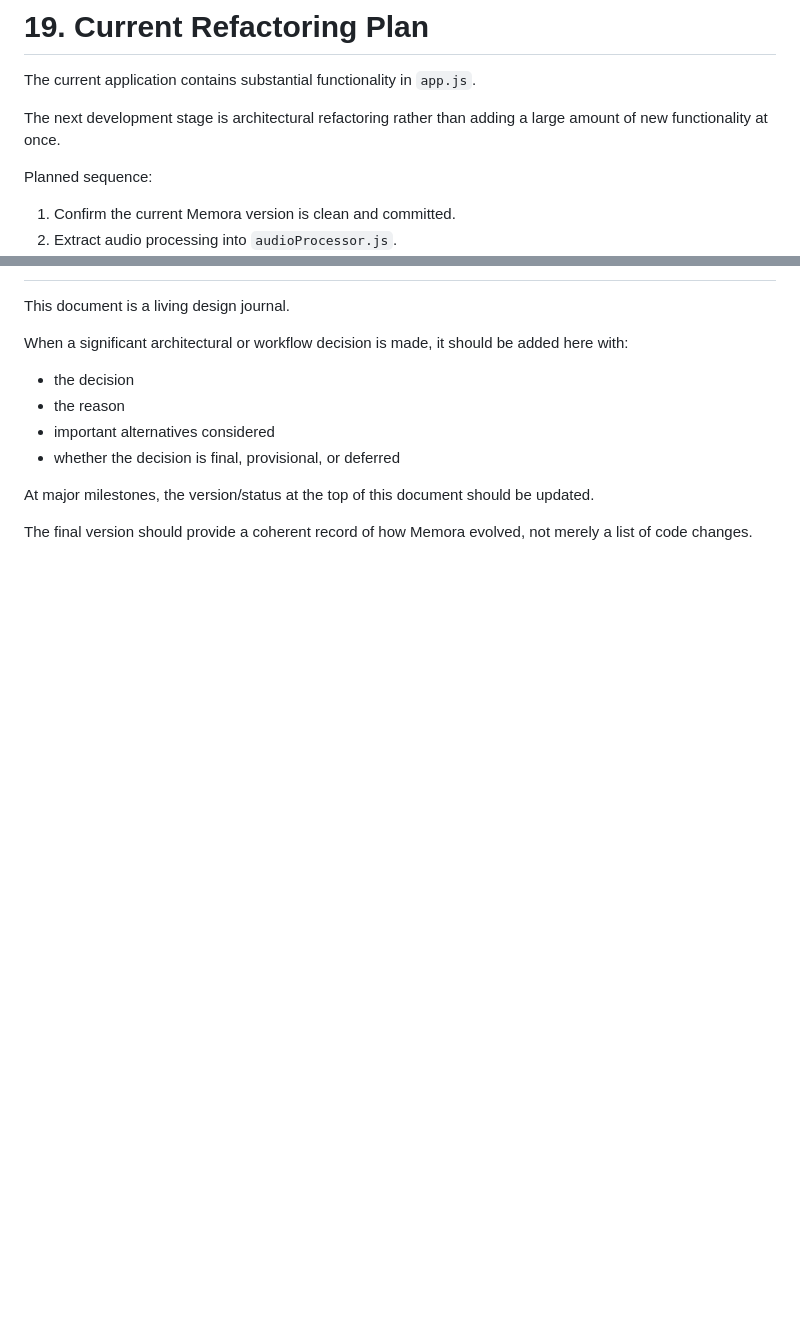
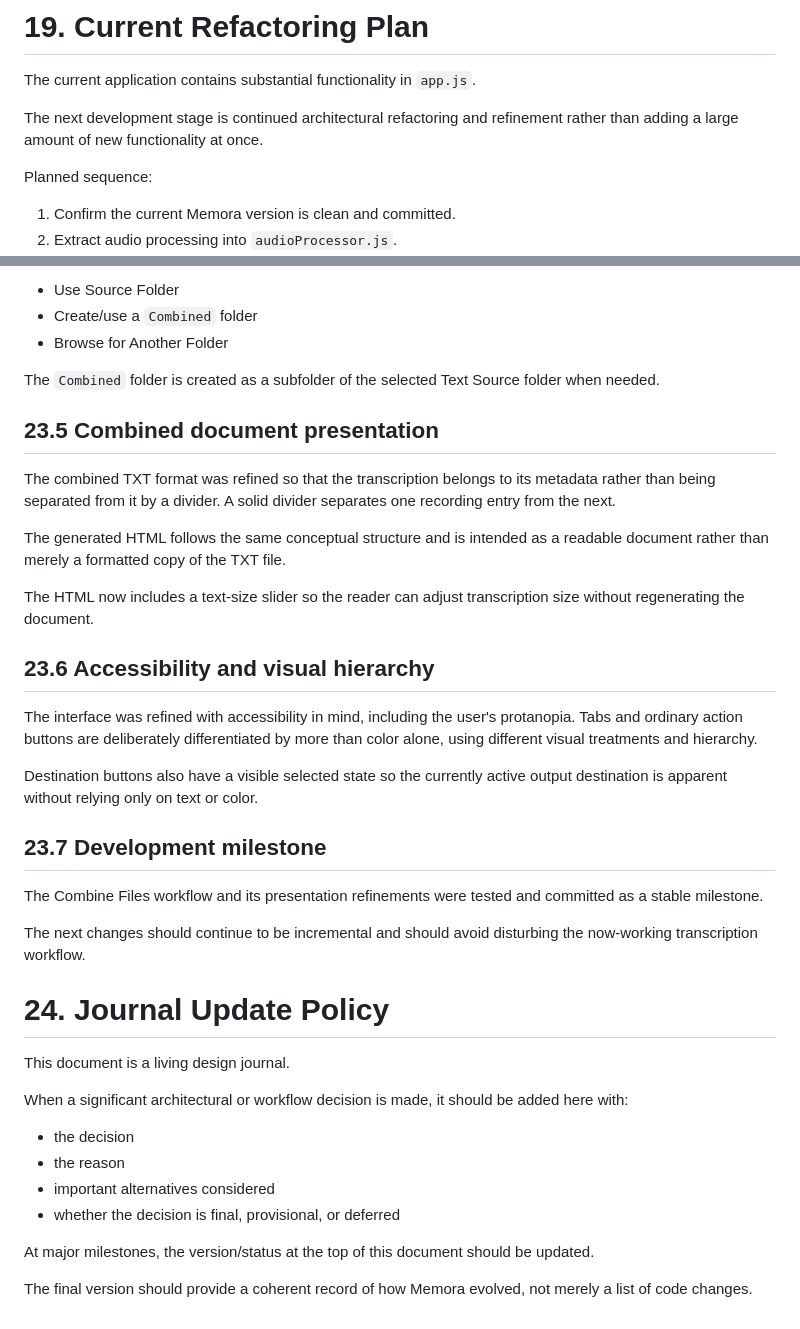
Before and after one commit to BCharash/Memora, a Markdown page: docs/design-journal.md, 2 parts joined by grey strips. Drawn GitHub-style; blank space fills up the shorter version.

```diff
--- a/docs/design-journal.md
+++ b/docs/design-journal.md
@@ -633,7 +633,7 @@ The application has also demonstrated:
 
 The current application contains substantial functionality in `app.js`.
 
-The next development stage is architectural refactoring rather than adding a large amount of new functionality at once.
+The next development stage is continued architectural refactoring and refinement rather than adding a large amount of new functionality at once.
 
 Planned sequence:
 
@@ -708,3 +765,30 @@ The iPhone implementation remains an explicit future development phase.
+- Use Source Folder
+- Create/use a `Combined` folder
+- Browse for Another Folder
+
+The `Combined` folder is created as a subfolder of the selected Text Source folder when needed.
+
+## 23.5 Combined document presentation
+
+The combined TXT format was refined so that the transcription belongs to its metadata rather than being separated from it by a divider. A solid divider separates one recording entry from the next.
+
+The generated HTML follows the same conceptual structure and is intended as a readable document rather than merely a formatted copy of the TXT file.
+
+The HTML now includes a text-size slider so the reader can adjust transcription size without regenerating the document.
+
+## 23.6 Accessibility and visual hierarchy
+
+The interface was refined with accessibility in mind, including the user's protanopia. Tabs and ordinary action buttons are deliberately differentiated by more than color alone, using different visual treatments and hierarchy.
+
+Destination buttons also have a visible selected state so the currently active output destination is apparent without relying only on text or color.
+
+## 23.7 Development milestone
+
+The Combine Files workflow and its presentation refinements were tested and committed as a stable milestone.
+
+The next changes should continue to be incremental and should avoid disturbing the now-working transcription workflow.
+
+# 24. Journal Update Policy
 
 This document is a living design journal.
 
```
Also changed, not shown: other parts of docs/design-journal.md (+61 -4 lines).
